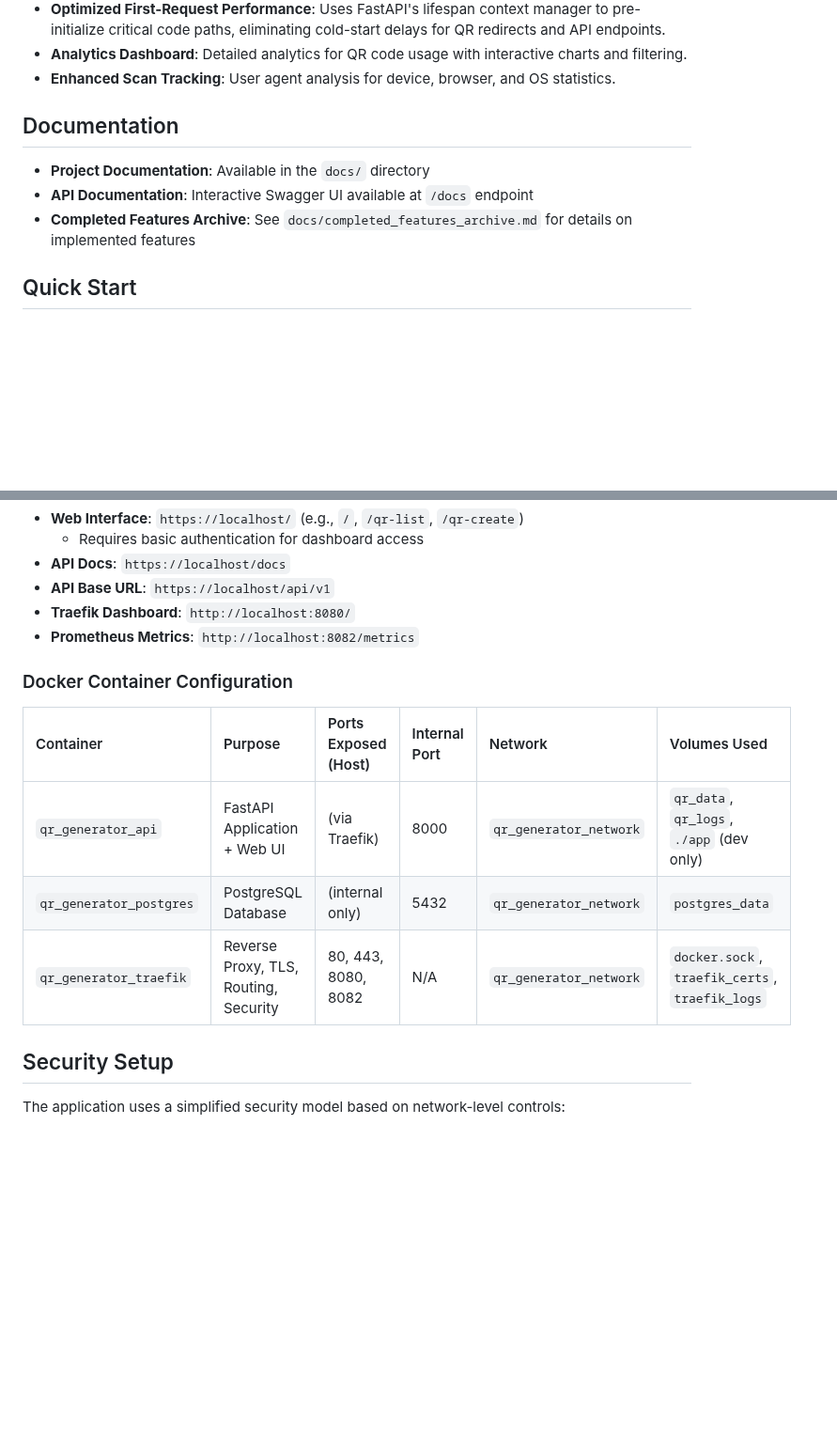
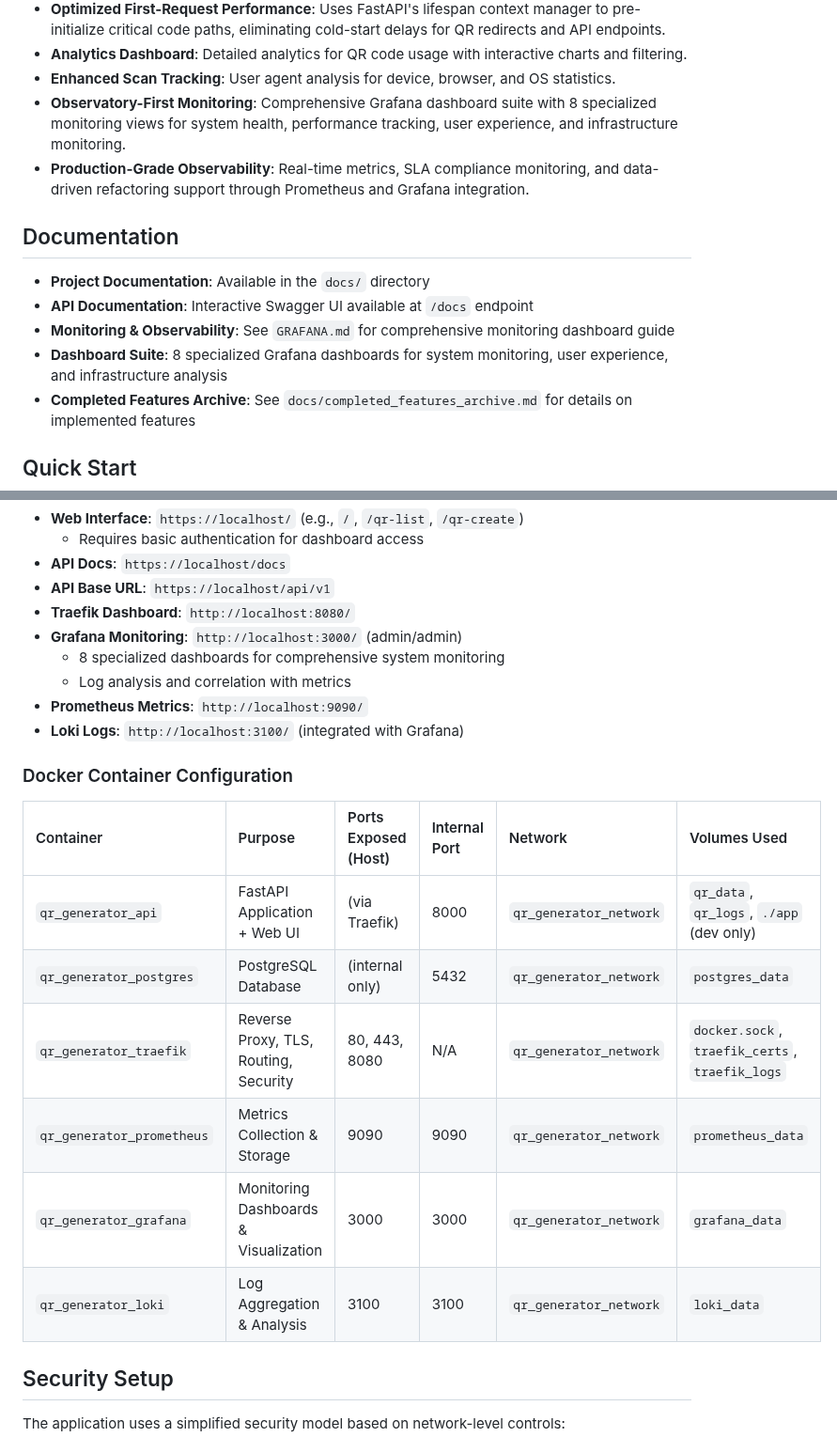
Before and after one commit to gsinghjay/mvp_qr_gen, a Markdown page: README.md, 2 parts joined by grey strips. Shown at 94% size. Rendered like a GitHub page; blank space fills up the shorter version.

Commit message:
docs: add Observatory-First monitoring features to README

```diff
--- a/README.md
+++ b/README.md
@@ -19,11 +19,15 @@ A robust QR code generation and management API built with FastAPI and PostgreSQL
 -   **Optimized First-Request Performance**: Uses FastAPI's lifespan context manager to pre-initialize critical code paths, eliminating cold-start delays for QR redirects and API endpoints.
 -   **Analytics Dashboard**: Detailed analytics for QR code usage with interactive charts and filtering.
 -   **Enhanced Scan Tracking**: User agent analysis for device, browser, and OS statistics.
+-   **Observatory-First Monitoring**: Comprehensive Grafana dashboard suite with 8 specialized monitoring views for system health, performance tracking, user experience, and infrastructure monitoring.
+-   **Production-Grade Observability**: Real-time metrics, SLA compliance monitoring, and data-driven refactoring support through Prometheus and Grafana integration.
 
 ## Documentation
 
 - **Project Documentation**: Available in the `docs/` directory
 - **API Documentation**: Interactive Swagger UI available at `/docs` endpoint
+- **Monitoring & Observability**: See `GRAFANA.md` for comprehensive monitoring dashboard guide
+- **Dashboard Suite**: 8 specialized Grafana dashboards for system monitoring, user experience, and infrastructure analysis
 - **Completed Features Archive**: See `docs/completed_features_archive.md` for details on implemented features
 
 ## Quick Start
@@ -45,7 +49,11 @@ To run the QR Code Generator locally using Docker Compose:
 -   **API Docs**: `https://localhost/docs`
 -   **API Base URL**: `https://localhost/api/v1`
 -   **Traefik Dashboard**: `http://localhost:8080/`
--   **Prometheus Metrics**: `http://localhost:8082/metrics`
+-   **Grafana Monitoring**: `http://localhost:3000/` (admin/admin)
+    -   8 specialized dashboards for comprehensive system monitoring
+    -   Log analysis and correlation with metrics
+-   **Prometheus Metrics**: `http://localhost:9090/`
+-   **Loki Logs**: `http://localhost:3100/` (integrated with Grafana)
 
 ### Docker Container Configuration
 
@@ -53,7 +61,10 @@ To run the QR Code Generator locally using Docker Compose:
 | :--------------------- | :--------------------------------------------- | :------------------- | :------------ | :----------------------- | :-------------------------------------------------------------- |
 | `qr_generator_api`     | FastAPI Application + Web UI                   | (via Traefik)        | 8000          | `qr_generator_network` | `qr_data`, `qr_logs`, `./app` (dev only)                        |
 | `qr_generator_postgres`| PostgreSQL Database                            | (internal only)      | 5432          | `qr_generator_network` | `postgres_data`                                                 |
-| `qr_generator_traefik` | Reverse Proxy, TLS, Routing, Security         | 80, 443, 8080, 8082  | N/A           | `qr_generator_network` | `docker.sock`, `traefik_certs`, `traefik_logs`                |
+| `qr_generator_traefik` | Reverse Proxy, TLS, Routing, Security         | 80, 443, 8080        | N/A           | `qr_generator_network` | `docker.sock`, `traefik_certs`, `traefik_logs`                |
+| `qr_generator_prometheus` | Metrics Collection & Storage                | 9090                 | 9090          | `qr_generator_network` | `prometheus_data`                                               |
+| `qr_generator_grafana` | Monitoring Dashboards & Visualization         | 3000                 | 3000          | `qr_generator_network` | `grafana_data`                                                  |
+| `qr_generator_loki` | Log Aggregation & Analysis                     | 3100                 | 3100          | `qr_generator_network` | `loki_data`                                                     |
 
 ## Security Setup
 
```
Also changed, not shown: other parts of README.md (+14 -0 lines).
